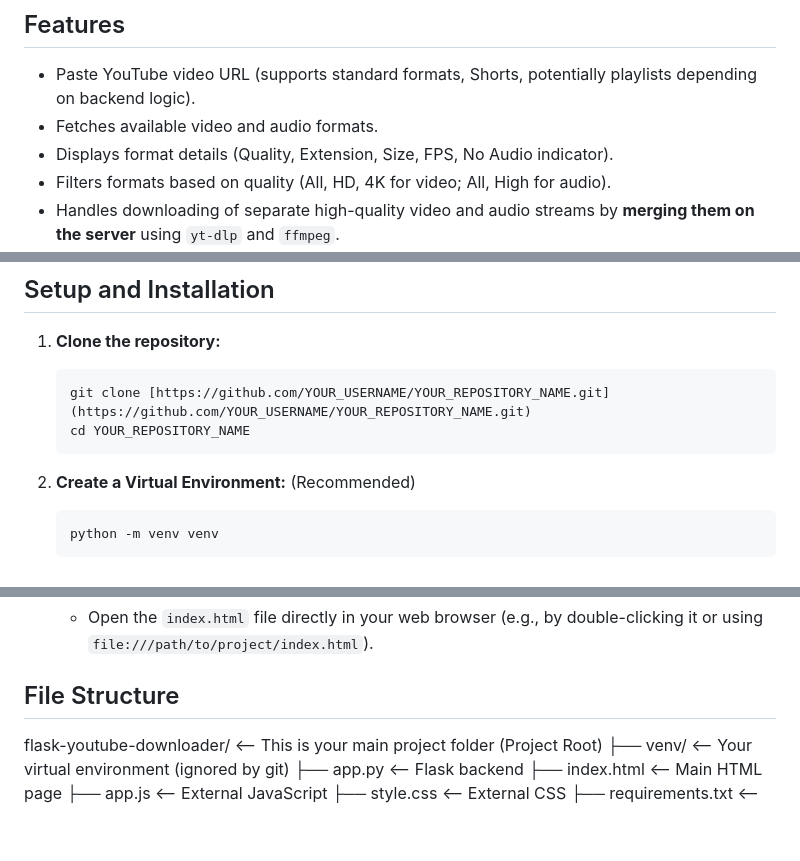
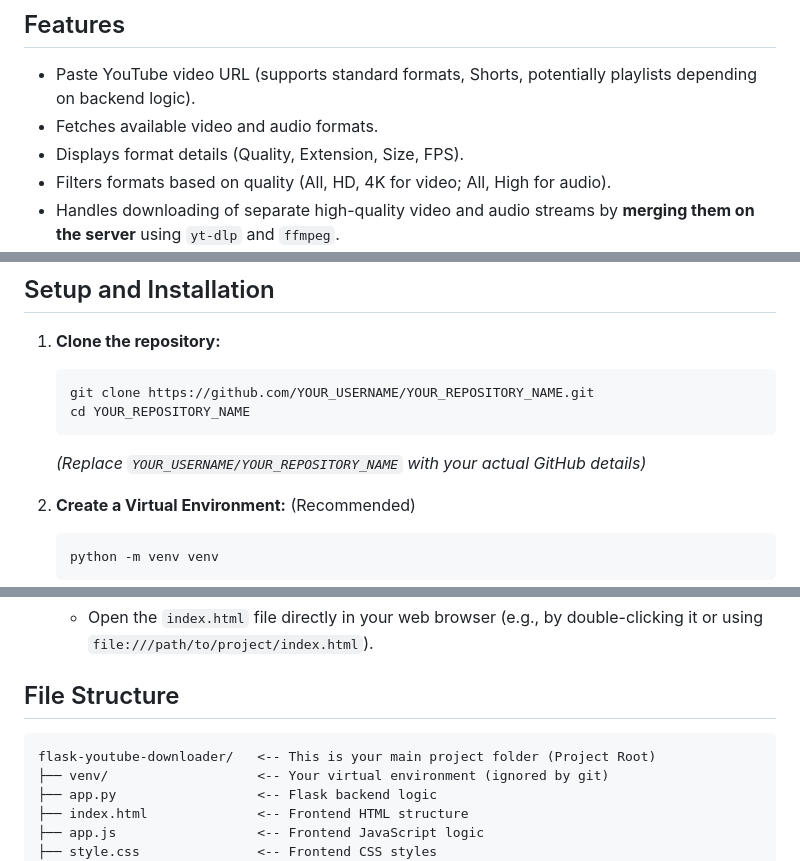
Before and after one commit to amrithul/yt-video-downloader, a Markdown page: README.md, 3 parts joined by grey strips. GitHub-like rendering; blank space fills up the shorter version.

````diff
--- a/README.md
+++ b/README.md
@@ -7,7 +7,7 @@ A simple web application built with Flask (Python) and vanilla JavaScript to dow
 
 * Paste YouTube video URL (supports standard formats, Shorts, potentially playlists depending on backend logic).
 * Fetches available video and audio formats.
-* Displays format details (Quality, Extension, Size, FPS, No Audio indicator).
+* Displays format details (Quality, Extension, Size, FPS).
 * Filters formats based on quality (All, HD, 4K for video; All, High for audio).
 * Handles downloading of separate high-quality video and audio streams by **merging them on the server** using `yt-dlp` and `ffmpeg`.
 * Provides download with the video title as the filename.
@@ -35,9 +35,10 @@ Before you begin, ensure you have the following installed on the machine where y
 
 1.  **Clone the repository:**
     ```bash
-    git clone [https://github.com/YOUR_USERNAME/YOUR_REPOSITORY_NAME.git](https://github.com/YOUR_USERNAME/YOUR_REPOSITORY_NAME.git)
+    git clone https://github.com/YOUR_USERNAME/YOUR_REPOSITORY_NAME.git
     cd YOUR_REPOSITORY_NAME
     ```
+    *(Replace `YOUR_USERNAME/YOUR_REPOSITORY_NAME` with your actual GitHub details)*
 
 2.  **Create a Virtual Environment:** (Recommended)
     ```bash
@@ -64,10 +65,11 @@ Before you begin, ensure you have the following installed on the machine where y
 
 ## File Structure
 
+```text
 flask-youtube-downloader/   <-- This is your main project folder (Project Root)
 ├── venv/                   <-- Your virtual environment (ignored by git)
-├── app.py                  <-- Flask backend
-├── index.html              <-- Main HTML page
-├── app.js                  <-- External JavaScript
-├── style.css               <-- External CSS
+├── app.py                  <-- Flask backend logic
+├── index.html              <-- Frontend HTML structure
+├── app.js                  <-- Frontend JavaScript logic
+├── style.css               <-- Frontend CSS styles
 ├── requirements.txt        <-- Python dependencies
````
Also changed, not shown: other parts of README.md (+4 -2 lines).
